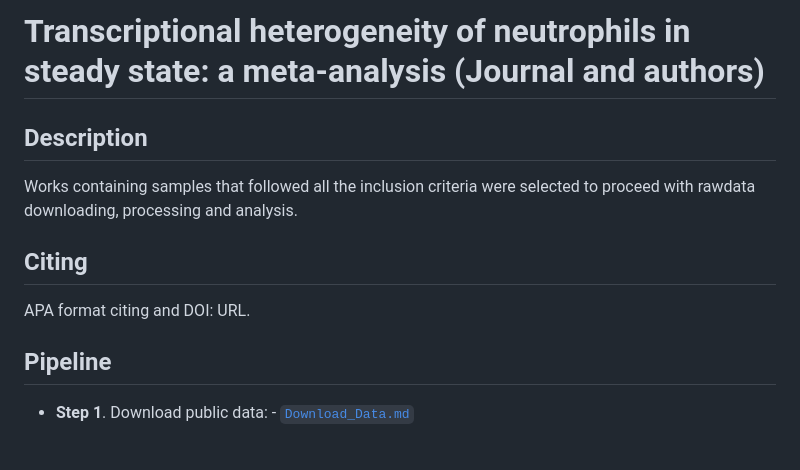
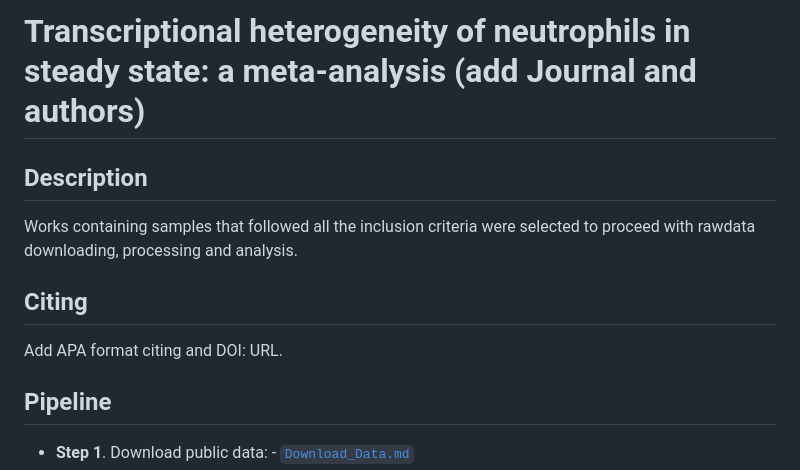
Before and after one commit to SKarr07/NeuRNAseq-project, a Markdown page: README.md, the part around the change. Drawn GitHub-style; blank space fills up the shorter version.

```diff
--- a/README.md
+++ b/README.md
@@ -1,10 +1,10 @@
-# Transcriptional heterogeneity of neutrophils in steady state: a meta-analysis (Journal and authors)
+# Transcriptional heterogeneity of neutrophils in steady state: a meta-analysis (add Journal and authors)
 
 ## Description
 Works containing samples that followed all the inclusion criteria were selected to proceed with rawdata downloading, processing and analysis.
 
 ## Citing
-APA format citing and DOI: URL.
+Add APA format citing and DOI: URL.
 
 ## Pipeline
 
```
